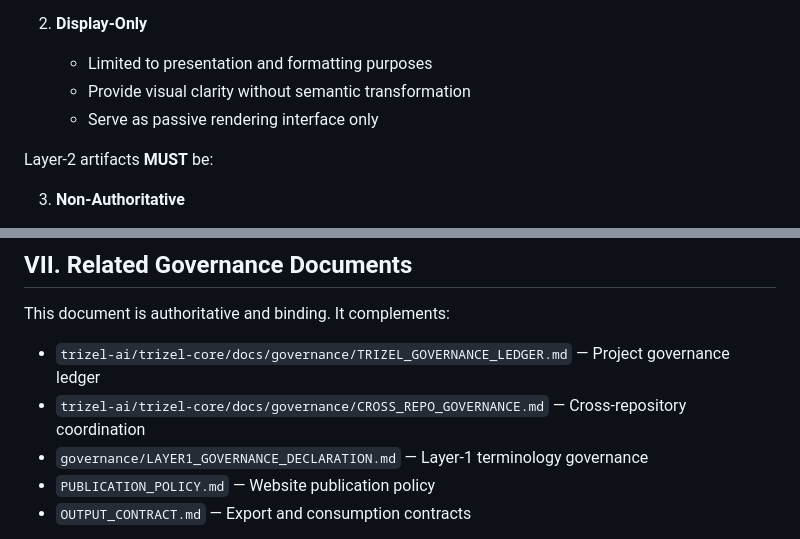
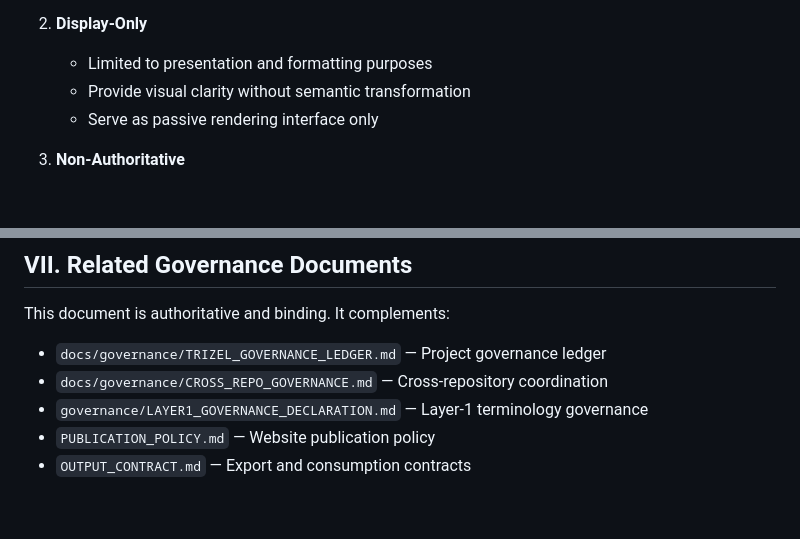
Before and after one commit to trizel-ai/trizel-core, a Markdown page: docs/governance/LAYER1_CANONICAL_OBSERVATORY_REFERENCE.md, 2 parts joined by grey strips. Rendered like a GitHub page; blank space fills up the shorter version.

Commit message:
Fix formatting: consistent numbering and relative paths in governance reference
Co-authored-by: trizel-admin <254649486+trizel-admin@users.noreply.github.com>

```diff
--- a/docs/governance/LAYER1_CANONICAL_OBSERVATORY_REFERENCE.md
+++ b/docs/governance/LAYER1_CANONICAL_OBSERVATORY_REFERENCE.md
@@ -83,8 +83,6 @@ Layer-2 artifacts **MUST** be:
    - Limited to presentation and formatting purposes
    - Provide visual clarity without semantic transformation
    - Serve as passive rendering interface only
-
-Layer-2 artifacts **MUST** be:
 
 3. **Non-Authoritative**
    - Treated as having NO authority over evidence
@@ -229,8 +227,8 @@ Before merging any Layer-2 changes, verify:
 
 This document is authoritative and binding. It complements:
 
-- `trizel-ai/trizel-core/docs/governance/TRIZEL_GOVERNANCE_LEDGER.md` — Project governance ledger
-- `trizel-ai/trizel-core/docs/governance/CROSS_REPO_GOVERNANCE.md` — Cross-repository coordination
+- `docs/governance/TRIZEL_GOVERNANCE_LEDGER.md` — Project governance ledger
+- `docs/governance/CROSS_REPO_GOVERNANCE.md` — Cross-repository coordination
 - `governance/LAYER1_GOVERNANCE_DECLARATION.md` — Layer-1 terminology governance
 - `PUBLICATION_POLICY.md` — Website publication policy
 - `OUTPUT_CONTRACT.md` — Export and consumption contracts
```
